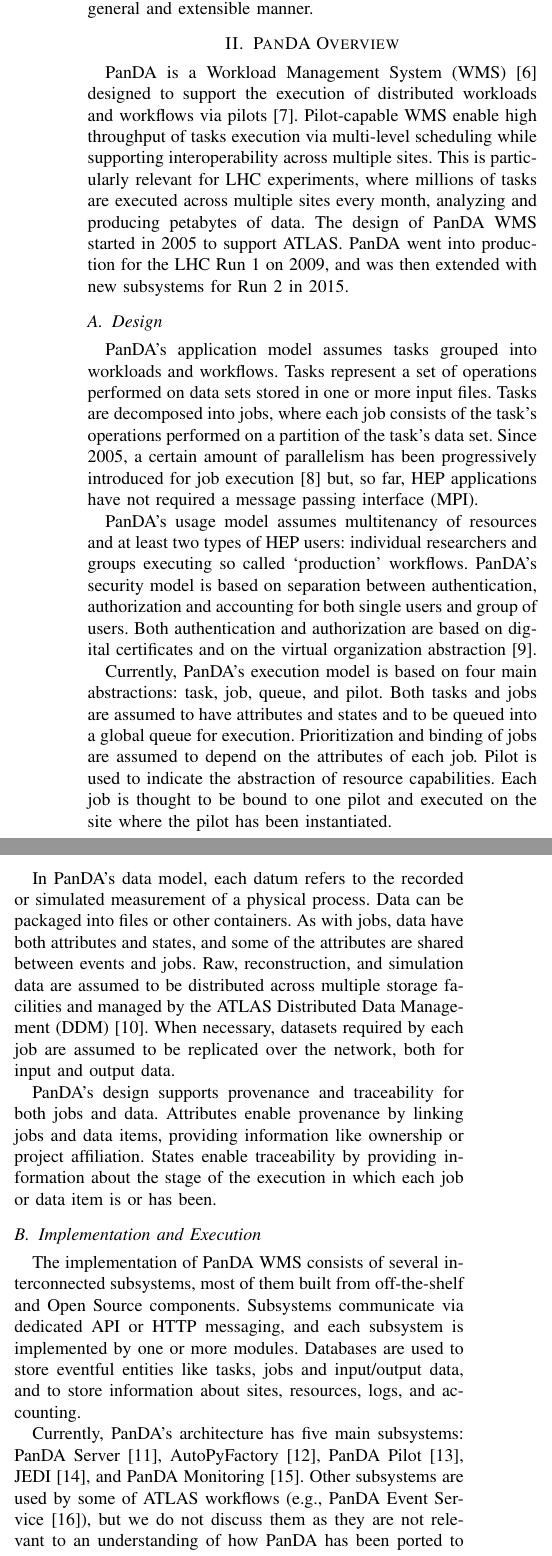
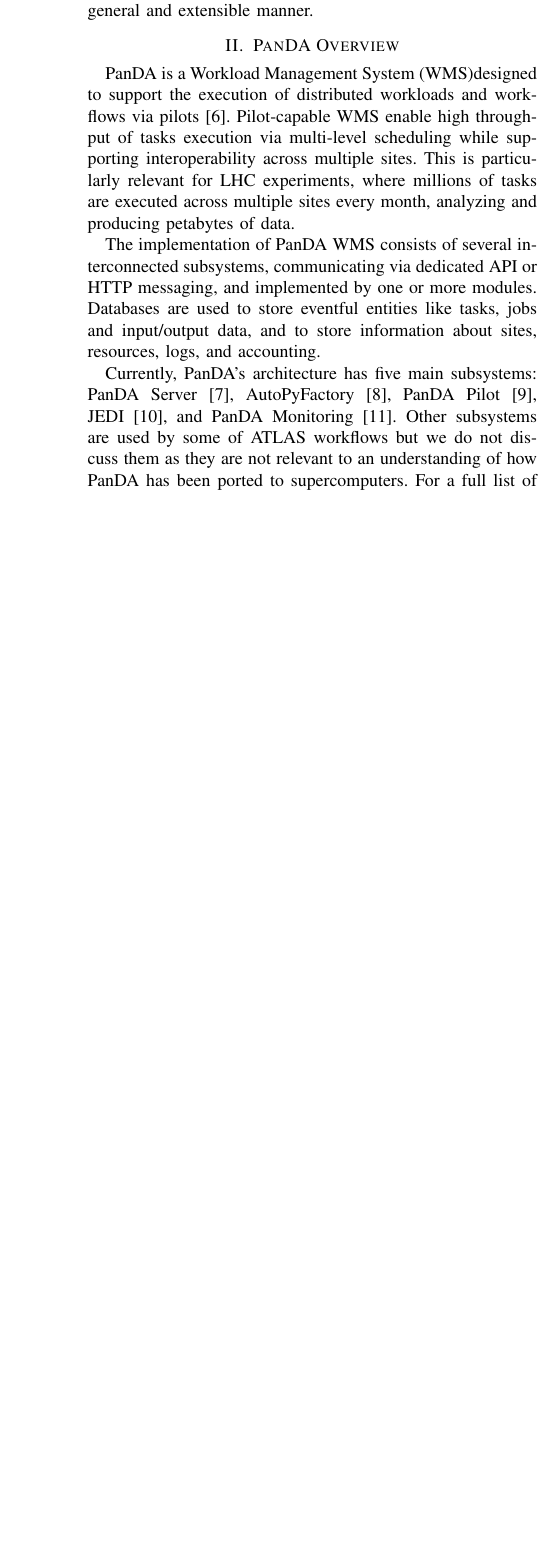
Before and after one commit to ATLAS-Titan/PanDA-WMS-paper, a LaTeX paper (paper.tex, which reads PandaOverview.tex): two parts of the columns of page 2 of 13 before the commit and part of one column of page 2 of 12 after it, the two joined at a grey line, cut so that both start at the same text, the shorter picture padded with empty space. Compiled offline with pdfLaTeX.

Commit message:
Somewhat drastic space reduction

```diff
--- a/PandaOverview.tex
+++ b/PandaOverview.tex
@@ -1,101 +1,77 @@
-% PanDA is a Workload Management System (WMS) designed to support the execution of
-% distributed workloads and workflows via pilots. WMS is middleware for
-% discovering and selecting resources, submitting tasks of workloads and
-% workflows, and monitoring their execution~\cite{marco2009glite}. Pilot is an
-% abstraction that enables multi-level scheduling by decoupling resource
-% acquisition from tasks scheduling~\cite{turilli2015comprehensive}. When
-% implemented, a pilot is scheduled on a site and, once active, tasks are
-% scheduled to the pilot, not to the site's scheduler.
-%
-% Pilot-capable WMS enable high throughput of tasks execution while supporting
-% interoperability across multiple sites. This is particularly relevant for LHC
-% experiments, where millions of tasks are executed across multiple sites every
-% month, analyzing and producing petabytes of data. The design of PanDA WMS
-% started in 2005 to support ATLAS. PanDA went into
-% production for the LHC Run 1 on 2009, and was then extended with new subsystems
-% for Run 2 in 2015.
-
-PanDA is a Workload Management System (WMS)~\cite{marco2009glite} designed to
-support the execution of distributed workloads and workflows via
-pilots~\cite{turilli2015comprehensive}. Pilot-capable WMS enable high throughput
-of tasks execution via multi-level scheduling while supporting interoperability
-across multiple sites. This is particularly relevant for LHC experiments, where
-millions of tasks are executed across multiple sites every month, analyzing and
-producing petabytes of data. The design of PanDA WMS started in 2005 to support
-ATLAS. PanDA went into production for the LHC Run 1 on 2009, and was then
-extended with new subsystems for Run 2 in 2015.
+PanDA is a Workload Management System (WMS)%~\cite{marco2009glite}
+designed to support the execution of distributed workloads and workflows via
+pilots~\cite{turilli2015comprehensive}. Pilot-capable WMS enable high
+throughput of tasks execution via multi-level scheduling while supporting
+interoperability across multiple sites. This is particularly relevant for LHC
+experiments, where millions of tasks are executed across multiple sites every
+month, analyzing and producing petabytes of data.
+% The design of PanDA WMS started in 2005 to support ATLAS\@. PanDA went into
+% production for the LHC Run 1 on 2009, and was then extended with new
+% subsystems for Run 2 in 2015.
 
 
-% -----------------------------------------------------------------------------
-\subsection{Design}
-\label{ssec:panda_design}
+% ---------------------------------------------------------------------------
+% \subsection{Design}
+% \label{ssec:panda_design}
 
-PanDA's application model assumes tasks grouped into workloads and workflows.
-Tasks represent a set of operations performed on data sets stored in one or more
-input files. Tasks are decomposed into jobs, where each job consists of the
-task's operations performed on a partition of the task's data set. Since 2005, a
-certain amount of parallelism has been progressively introduced for job
-execution~\cite{crooks2012multi} but, so far, HEP applications have not required
-a message passing interface (MPI).
-% Jobs are supposed to be capable of setting up their own execution
-% environment and have a minimal set of common dependences.
+% PanDA's application model assumes tasks grouped into workloads and
+% workflows. Tasks represent a set of operations performed on data sets
+% stored in one or more input files. Tasks are decomposed into jobs, where
+% each job consists of the task's operations performed on a partition of the
+% task's data set. Since 2005, a certain amount of parallelism has been
+% progressively introduced for job execution~\cite{crooks2012multi} but, so
+% far, HEP applications have not required a message passing interface (MPI).
 
-PanDA's usage model assumes multitenancy of resources and at least two types of
-HEP users: individual researchers and groups executing so called `production'
-workflows.
-% Users can submit tasks and workflows to the PanDA WMS at any point in
-% time, directly or via dedicated application frameworks.
-PanDA's security model is based on separation between authentication,
-authorization and accounting for both single users and group of users. Both
-authentication and authorization are based on digital certificates and on the
-virtual organization abstraction~\cite{foster2001anatomy}.
+% PanDA's usage model assumes multitenancy of resources and at least two
+% types of HEP users: individual researchers and groups executing so called
+% `production' workflows. PanDA's security model is based on separation
+% between authentication, authorization and accounting for both single users
+% and group of users. Both authentication and authorization are based on
+% digital certificates and on the virtual organization
+% abstraction~\cite{foster2001anatomy}.
 
-Currently, PanDA's execution model is based on four main abstractions: task,
-job, queue, and pilot. Both tasks and jobs are assumed to have attributes and
-states and to be queued into a global queue for execution. Prioritization and
-binding of jobs are assumed to depend on the attributes of each job. Pilot is
-used to indicate the abstraction of resource capabilities. Each job is thought
-to be bound to one pilot and executed on the site where the pilot has been
-instantiated.
+% Currently, PanDA's execution model is based on four main abstractions:
+% task, job, queue, and pilot. Both tasks and jobs are assumed to have
+% attributes and states and to be queued into a global queue for execution.
+% Prioritization and binding of jobs are assumed to depend on the attributes
+% of each job. Pilot is used to indicate the abstraction of resource
+% capabilities. Each job is thought to be bound to one pilot and executed on
+% the site where the pilot has been instantiated.
 
-In PanDA's data model, each datum refers to the recorded or simulated
-measurement of a physical process. Data can be packaged into files or other
-containers. As with jobs, data have both attributes and states, and some of the
-attributes are shared between events and jobs. Raw, reconstruction, and
-simulation data are assumed to be distributed across multiple storage facilities
-and managed by the ATLAS Distributed Data Management
-(DDM)~\cite{garonne2012atlas}. When necessary, datasets required by each job are
-assumed to be replicated over the network, both for input and output data.
+% In PanDA's data model, each datum refers to the recorded or simulated
+% measurement of a physical process. Data can be packaged into files or other
+% containers. As with jobs, data have both attributes and states, and some of
+% the attributes are shared between events and jobs. Raw, reconstruction, and
+% simulation data are assumed to be distributed across multiple storage
+% facilities and managed by the ATLAS Distributed Data Management
+% (DDM)%~\cite{garonne2012atlas}.
+% When necessary, datasets required by each job are assumed to be replicated
+% over the network, both for input and output data.
 
-PanDA's design supports provenance and traceability for both jobs and data.
-Attributes enable provenance by linking jobs and data items, providing
-information like ownership or project affiliation. States enable traceability by
-providing information about the stage of the execution in which each job or data
-item is or has been.
-% Some attributes are assumed to be immutable across execution and jobs and data
-% items are assumed to be always in one and only one state.
+% PanDA's design supports provenance and traceability for both jobs and data.
+% Attributes enable provenance by linking jobs and data items, providing
+% information like ownership or project affiliation. States enable
+% traceability by providing information about the stage of the execution in
+% which each job or data item is or has been.
 
+% ---------------------------------------------------------------------------
+% \subsection{Implementation and Execution}
+% \label{ssec:panda_arch}
 
-% -----------------------------------------------------------------------------
-\subsection{Implementation and Execution}
-\label{ssec:panda_arch}
-
-The implementation of PanDA WMS consists of several interconnected subsystems,
-most of them built from off-the-shelf and Open Source components. Subsystems
-communicate via dedicated API or HTTP messaging, and each subsystem is
-implemented by one or more modules. Databases are used to store eventful
-entities % and entities' description
-like tasks, jobs and  input/output data, and to store information about sites,
-resources, logs, and accounting.
+The implementation of PanDA WMS consists of several interconnected
+subsystems,
+% , most of them built from off-the-shelf and Open Source components.
+% Subsystems communicate
+communicating via dedicated API or HTTP messaging, and implemented by one or
+more modules. Databases are used to store eventful entities like tasks, jobs
+and input/output data, and to store information about sites, resources,
+logs, and accounting.
 
 Currently, PanDA's architecture has five main subsystems: PanDA
 Server~\cite{maeno2011overview},
 AutoPyFactory~\cite{caballero2012autopyfactory}, PanDA
 Pilot~\cite{nilsson2011atlas}, JEDI~\cite{borodin2015scaling}, and PanDA
-Monitoring~\cite{klimentov2011atlas}. Other subsystems are used by some of ATLAS
-workflows (e.g., PanDA Event Service~\cite{calafiura2015atlas}), but we do not
-discuss them as they are  not relevant to an understanding of how PanDA has been
-ported to supercomputers. For a full list of subsystems see
-Ref.~\cite{panda-wiki_url}. Fig.~\ref{fig:architecture} shows a diagrammatic
-representation of PanDA main subsystems, highlighting the execution process of
-tasks while omitting monitoring details to improve readability.
+Monitoring~\cite{klimentov2011atlas}. Other subsystems are used by some of
+ATLAS workflows % (e.g., PanDA Event Service~\cite{calafiura2015atlas}),
+but we do not discuss them as they are not relevant to an understanding of
+how PanDA has been ported to supercomputers. For a full list of subsystems
@@ -102,6 +81,13 @@
+readability.
 
-% The relation between tasks and jobs can be one-to-one or one-to-many, and the
-% conversion between the two can by static or dynamic.
+% During LHC Run 1, PanDA required users to perform a static conversion
+% between tasks and jobs: tasks were described as a set of jobs and then
+% submitted to the PanDA Server. This introduced inefficiency both with
+% usability and resource utilization.%~\cite{borodin2015unified}. Ideally,
+% users should conceive analyses in terms of one or more, possibly related
+% tasks, while the execution manager (i.e., PanDA) should partition tasks
+% into jobs, depending on execution constraints. Further, due to the static
+% partitioning of tasks into jobs, PanDA instantiates pilots on sites without
+% taking into account the heterogeneity and dynamicity of the resources. An
+% optimal sizing of each job should take into account these properties.
 
-During LHC Run 1, PanDA required users to perform a static conversion between
-tasks and jobs: tasks were described as a set of jobs and then submitted to the
@@ -115,2 +102 @@
 
-Another problem of static job sizing is that PanDA instantiates pilots on sites
```
Also changed, not shown: paper.tex (+1 -28 lines), PandaOverview.tex (96 more changed lines).
